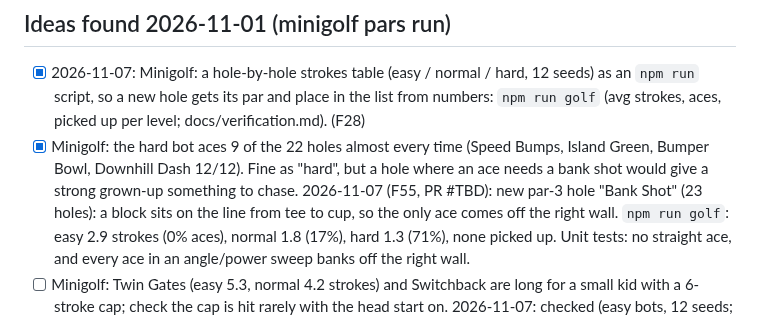
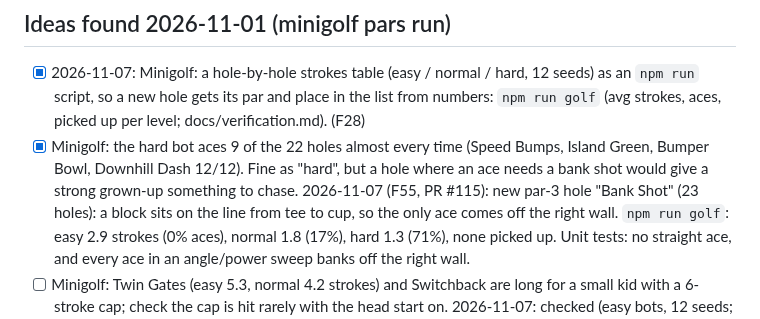
Before and after one commit to cvgardner/famiduel, a Markdown page: docs/backlog.md, the part around the change. Rendered like a GitHub page.

Commit message:
backlog: F55 PR number
Co-Authored-By: Claude <noreply@anthropic.com>

```diff
--- a/docs/backlog.md
+++ b/docs/backlog.md
@@ -710,7 +710,7 @@ Add new ideas at the bottom of the right section. Chris's decisions in CLAUDE.md
 - [x] Minigolf: the hard bot aces 9 of the 22 holes almost every time (Speed Bumps, Island
       Green, Bumper Bowl, Downhill Dash 12/12). Fine as "hard", but a hole where an ace needs
       a bank shot would give a strong grown-up something to chase.
-      2026-11-07 (F55, PR #TBD): new par-3 hole "Bank Shot" (23 holes): a block sits on the
+      2026-11-07 (F55, PR #115): new par-3 hole "Bank Shot" (23 holes): a block sits on the
       line from tee to cup, so the only ace comes off the right wall. `npm run golf`: easy
       2.9 strokes (0% aces), normal 1.8 (17%), hard 1.3 (71%), none picked up. Unit tests:
       no straight ace, and every ace in an angle/power sweep banks off the right wall.
```
